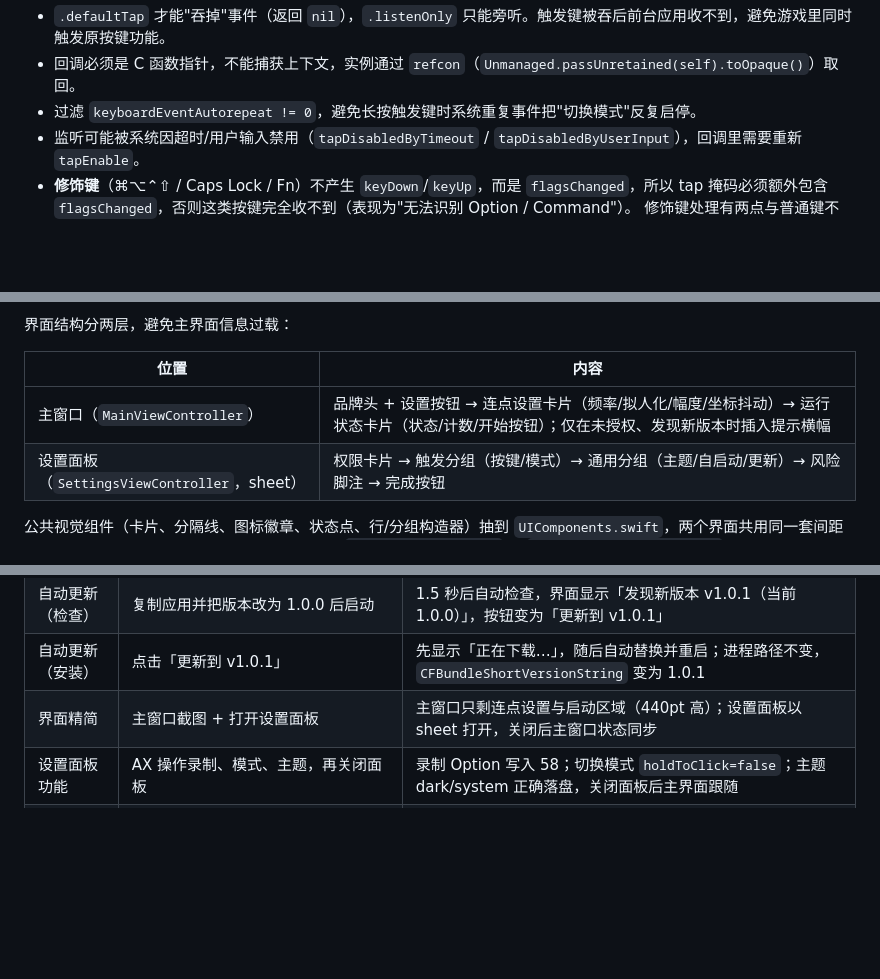
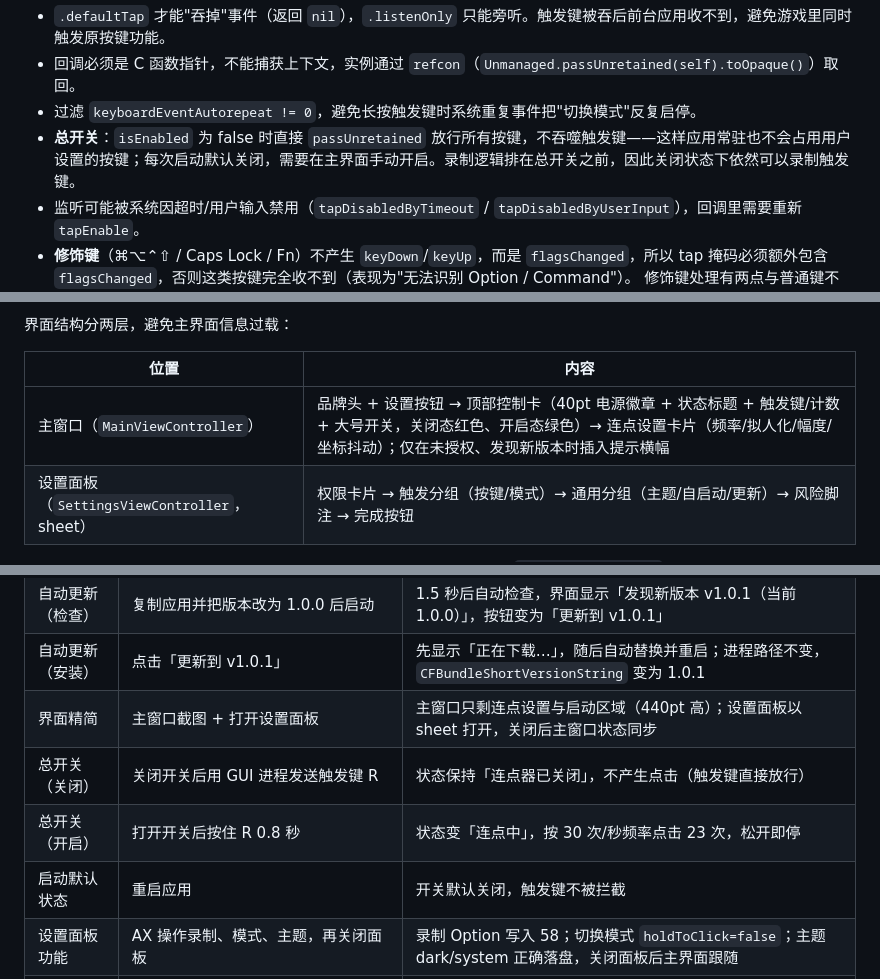
Before and after one commit to congfeng12/RapidTap, a Markdown page: md/RapidTap-技术文档.md, 3 parts joined by grey strips. Drawn GitHub-style; blank space fills up the shorter version.

```diff
--- a/md/RapidTap-技术文档.md
+++ b/md/RapidTap-技术文档.md
@@ -87,6 +87,7 @@ CGEvent.tapCreate(tap: .cgSessionEventTap,
 - `.defaultTap` 才能"吞掉"事件（返回 `nil`），`.listenOnly` 只能旁听。触发键被吞后前台应用收不到，避免游戏里同时触发原按键功能。
 - 回调必须是 C 函数指针，不能捕获上下文，实例通过 `refcon`（`Unmanaged.passUnretained(self).toOpaque()`）取回。
 - 过滤 `keyboardEventAutorepeat != 0`，避免长按触发键时系统重复事件把"切换模式"反复启停。
+- **总开关**：`isEnabled` 为 false 时直接 `passUnretained` 放行所有按键，不吞噬触发键——这样应用常驻也不会占用用户设置的按键；每次启动默认关闭，需要在主界面手动开启。录制逻辑排在总开关之前，因此关闭状态下依然可以录制触发键。
 - 监听可能被系统因超时/用户输入禁用（`tapDisabledByTimeout` / `tapDisabledByUserInput`），回调里需要重新 `tapEnable`。
 - **修饰键**（⌘⌥⌃⇧ / Caps Lock / Fn）不产生 `keyDown`/`keyUp`，而是 `flagsChanged`，所以 tap 掩码必须额外包含 `flagsChanged`，否则这类按键完全收不到（表现为"无法识别 Option / Command"）。
   修饰键处理有两点与普通键不同：
@@ -208,7 +209,7 @@ TCC 以代码签名的「指定要求」识别应用：
 
 | 位置 | 内容 |
 |------|------|
-| 主窗口（`MainViewController`） | 品牌头 + 设置按钮 → 连点设置卡片（频率/拟人化/幅度/坐标抖动）→ 运行状态卡片（状态/计数/开始按钮）；仅在未授权、发现新版本时插入提示横幅 |
+| 主窗口（`MainViewController`） | 品牌头 + 设置按钮 → 顶部控制卡（40pt 电源徽章 + 状态标题 + 触发键/计数 + 大号开关，关闭态红色、开启态绿色）→ 连点设置卡片（频率/拟人化/幅度/坐标抖动）；仅在未授权、发现新版本时插入提示横幅 |
 | 设置面板（`SettingsViewController`，sheet） | 权限卡片 → 触发分组（按键/模式）→ 通用分组（主题/自启动/更新）→ 风险脚注 → 完成按钮 |
 
 公共视觉组件（卡片、分隔线、图标徽章、状态点、行/分组构造器）抽到 `UIComponents.swift`，两个界面共用同一套间距与语义色。sheet 默认背景是纯白，直接用自绘 `PanelBackgroundView` 铺 `underPageBackgroundColor`，卡片层次才与主窗口一致。
@@ -269,6 +270,9 @@ TCC 以代码签名的「指定要求」识别应用：
 | 自动更新（检查） | 复制应用并把版本改为 1.0.0 后启动 | 1.5 秒后自动检查，界面显示「发现新版本 v1.0.1（当前 1.0.0）」，按钮变为「更新到 v1.0.1」 |
 | 自动更新（安装） | 点击「更新到 v1.0.1」 | 先显示「正在下载…」，随后自动替换并重启；进程路径不变，`CFBundleShortVersionString` 变为 1.0.1 |
 | 界面精简 | 主窗口截图 + 打开设置面板 | 主窗口只剩连点设置与启动区域（440pt 高）；设置面板以 sheet 打开，关闭后主窗口状态同步 |
+| 总开关（关闭） | 关闭开关后用 GUI 进程发送触发键 R | 状态保持「连点器已关闭」，不产生点击（触发键直接放行） |
+| 总开关（开启） | 打开开关后按住 R 0.8 秒 | 状态变「连点中」，按 30 次/秒频率点击 23 次，松开即停 |
+| 启动默认状态 | 重启应用 | 开关默认关闭，触发键不被拦截 |
 | 设置面板功能 | AX 操作录制、模式、主题，再关闭面板 | 录制 Option 写入 58；切换模式 `holdToClick=false`；主题 dark/system 正确落盘，关闭面板后主界面跟随 |
 | 参数持久化 | 调整频率/模式/坐标抖动后重启 | 全部保持（6 次/秒、按住模式、坐标抖动开启） |
 | 窗口布局 | 多屏（内置 2056×1329 + MateView 2560×1707） | 在鼠标所在屏居中，520pt 宽，无约束警告 |
```
Also changed, not shown: README.md (+5 -3 lines), md/images/main-dark.png, md/images/main-light.png, md/images/settings.png, 4 other files.
